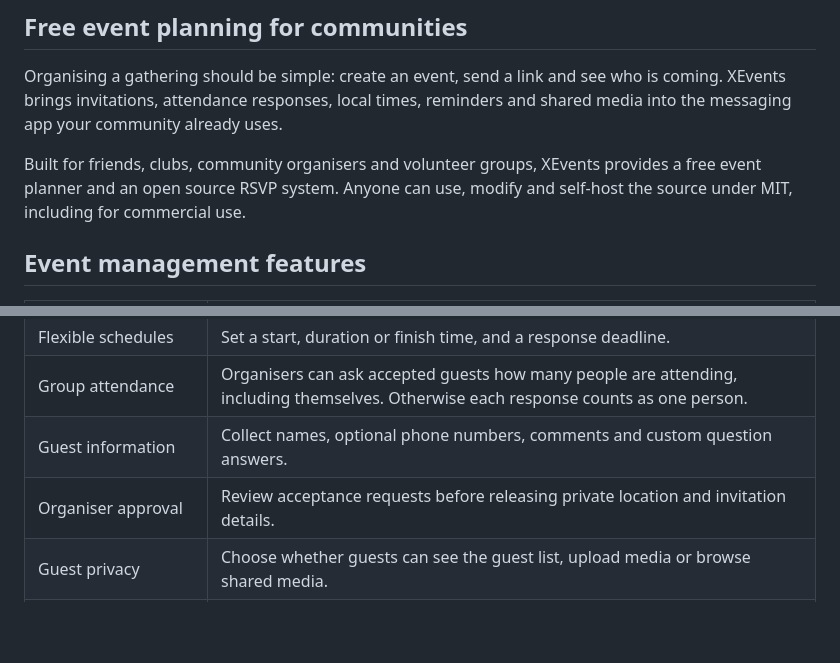
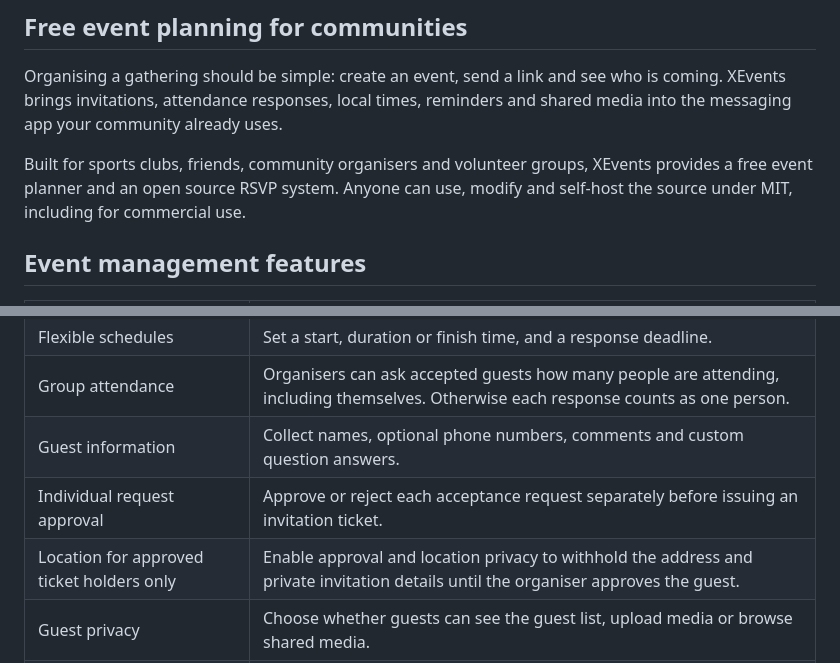
Before and after one commit to ehsan0921/Telegram-event-management, a Markdown page: README.md, 2 parts joined by grey strips. Rendered like a GitHub page; blank space fills up the shorter version.

```diff
--- a/README.md
+++ b/README.md
@@ -8,7 +8,7 @@
 
 Organising a gathering should be simple: create an event, send a link and see who is coming. XEvents brings invitations, attendance responses, local times, reminders and shared media into the messaging app your community already uses.
 
-Built for friends, clubs, community organisers and volunteer groups, XEvents provides a free event planner and an open source RSVP system. Anyone can use, modify and self-host the source under MIT, including for commercial use.
+Built for sports clubs, friends, community organisers and volunteer groups, XEvents provides a free event planner and an open source RSVP system. Anyone can use, modify and self-host the source under MIT, including for commercial use.
 
 ## Event management features
 
@@ -20,7 +20,8 @@ Built for friends, clubs, community organisers and volunteer groups, XEvents pro
 | Flexible schedules | Set a start, duration or finish time, and a response deadline. |
 | Group attendance | Organisers can ask accepted guests how many people are attending, including themselves. Otherwise each response counts as one person. |
 | Guest information | Collect names, optional phone numbers, comments and custom question answers. |
-| Organiser approval | Review acceptance requests before releasing private location and invitation details. |
+| Individual request approval | Approve or reject each acceptance request separately before issuing an invitation ticket. |
+| Location for approved ticket holders only | Enable approval and location privacy to withhold the address and private invitation details until the organiser approves the guest. |
 | Guest privacy | Choose whether guests can see the guest list, upload media or browse shared media. |
 | Event reminders | Personal and default reminders, including 2, 3 or 4 hours before the event. |
 | Event banners | Add an image to invitations and the Mini App. |
```
Also changed, not shown: other parts of README.md (+34 -0 lines).
